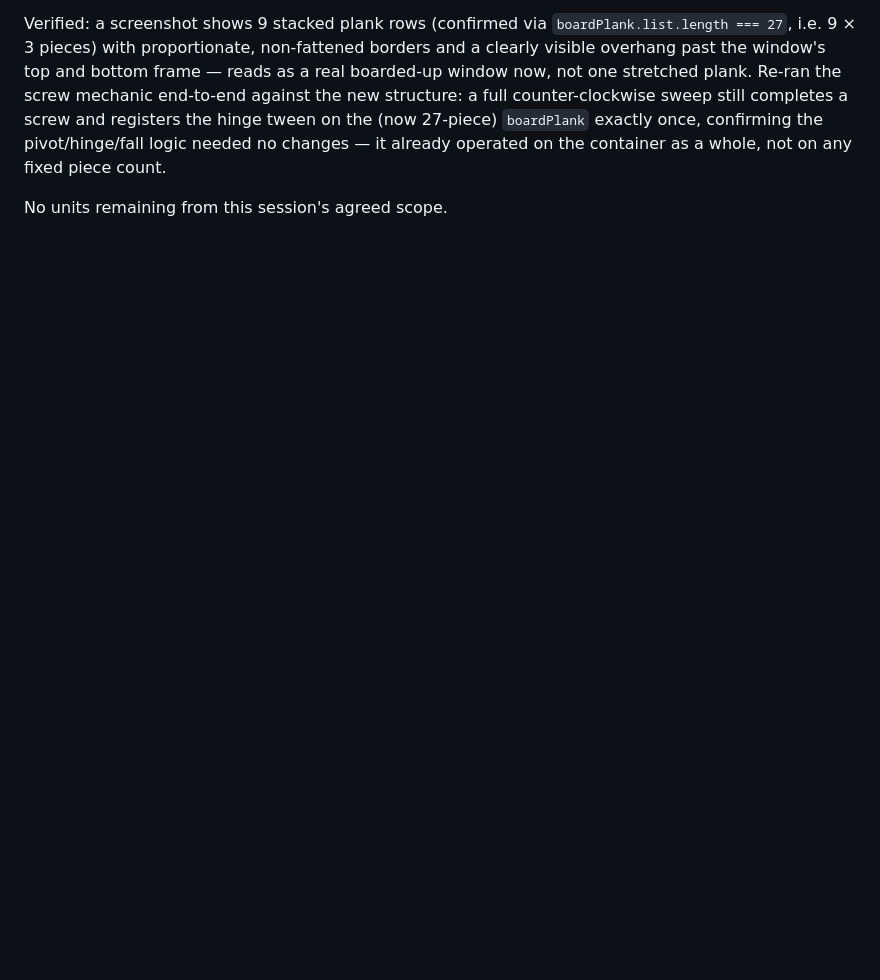
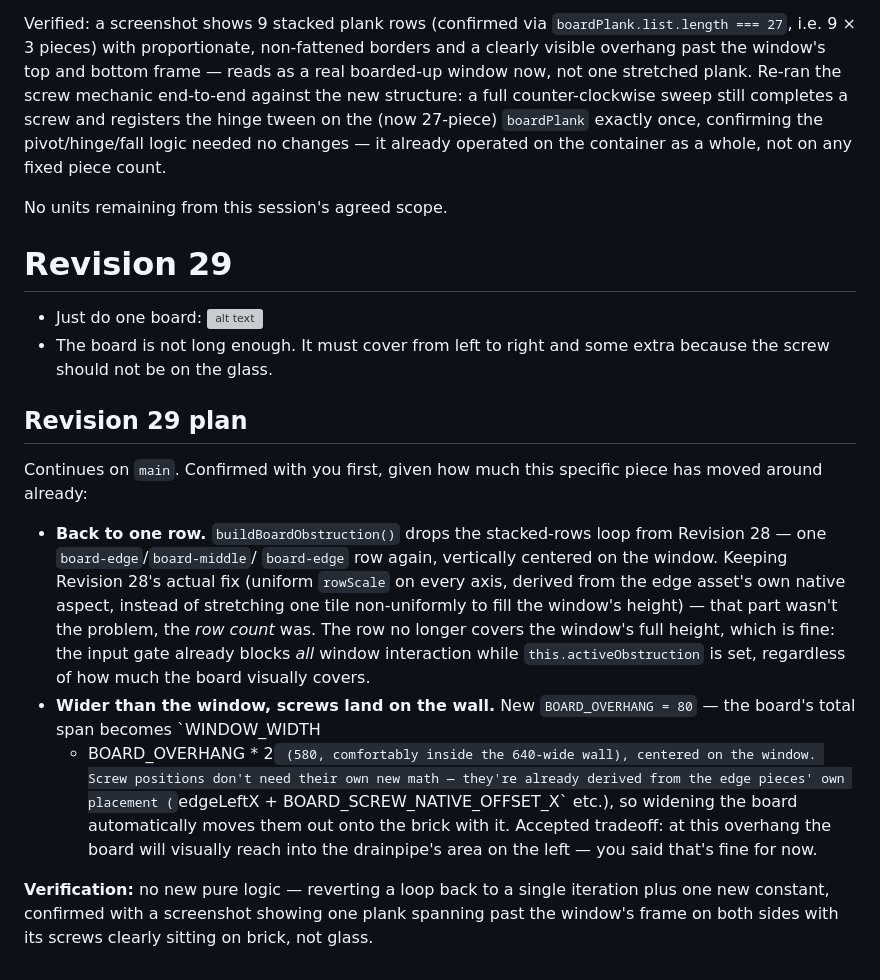
Before and after one commit to MrTengil/windowcleanerhtml, a Markdown page: .feature-spec.md, the part around the change. Rendered like a GitHub page; blank space fills up the shorter version; grey boxes are pictures that could not be loaded.

Commit message:
docs: update feature specification

```diff
--- a/.feature-spec.md
+++ b/.feature-spec.md
@@ -1650,3 +1650,37 @@ logic needed no changes — it already operated on the container as a
 whole, not on any fixed piece count.
 
 No units remaining from this session's agreed scope.
+
+# Revision 29
+ - Just do one board: ![alt text](image-4.png)
+ - The board is not long enough. It must cover from left to right and some extra because the screw should not be on the glass.
+
+## Revision 29 plan
+
+Continues on `main`. Confirmed with you first, given how much this
+specific piece has moved around already:
+
+- **Back to one row.** `buildBoardObstruction()` drops the
+  stacked-rows loop from Revision 28 — one `board-edge`/`board-middle`/
+  `board-edge` row again, vertically centered on the window. Keeping
+  Revision 28's actual fix (uniform `rowScale` on every axis, derived
+  from the edge asset's own native aspect, instead of stretching one
+  tile non-uniformly to fill the window's height) — that part wasn't
+  the problem, the *row count* was. The row no longer covers the
+  window's full height, which is fine: the input gate already blocks
+  *all* window interaction while `this.activeObstruction` is set,
+  regardless of how much the board visually covers.
+- **Wider than the window, screws land on the wall.** New
+  `BOARD_OVERHANG = 80` — the board's total span becomes `WINDOW_WIDTH
+  + BOARD_OVERHANG * 2` (580, comfortably inside the 640-wide wall),
+  centered on the window. Screw positions don't need their own new
+  math — they're already derived from the edge pieces' own placement
+  (`edgeLeftX + BOARD_SCREW_NATIVE_OFFSET_X` etc.), so widening the
+  board automatically moves them out onto the brick with it. Accepted
+  tradeoff: at this overhang the board will visually reach into the
+  drainpipe's area on the left — you said that's fine for now.
+
+**Verification:** no new pure logic — reverting a loop back to a
+single iteration plus one new constant, confirmed with a screenshot
+showing one plank spanning past the window's frame on both sides with
+its screws clearly sitting on brick, not glass.
```
